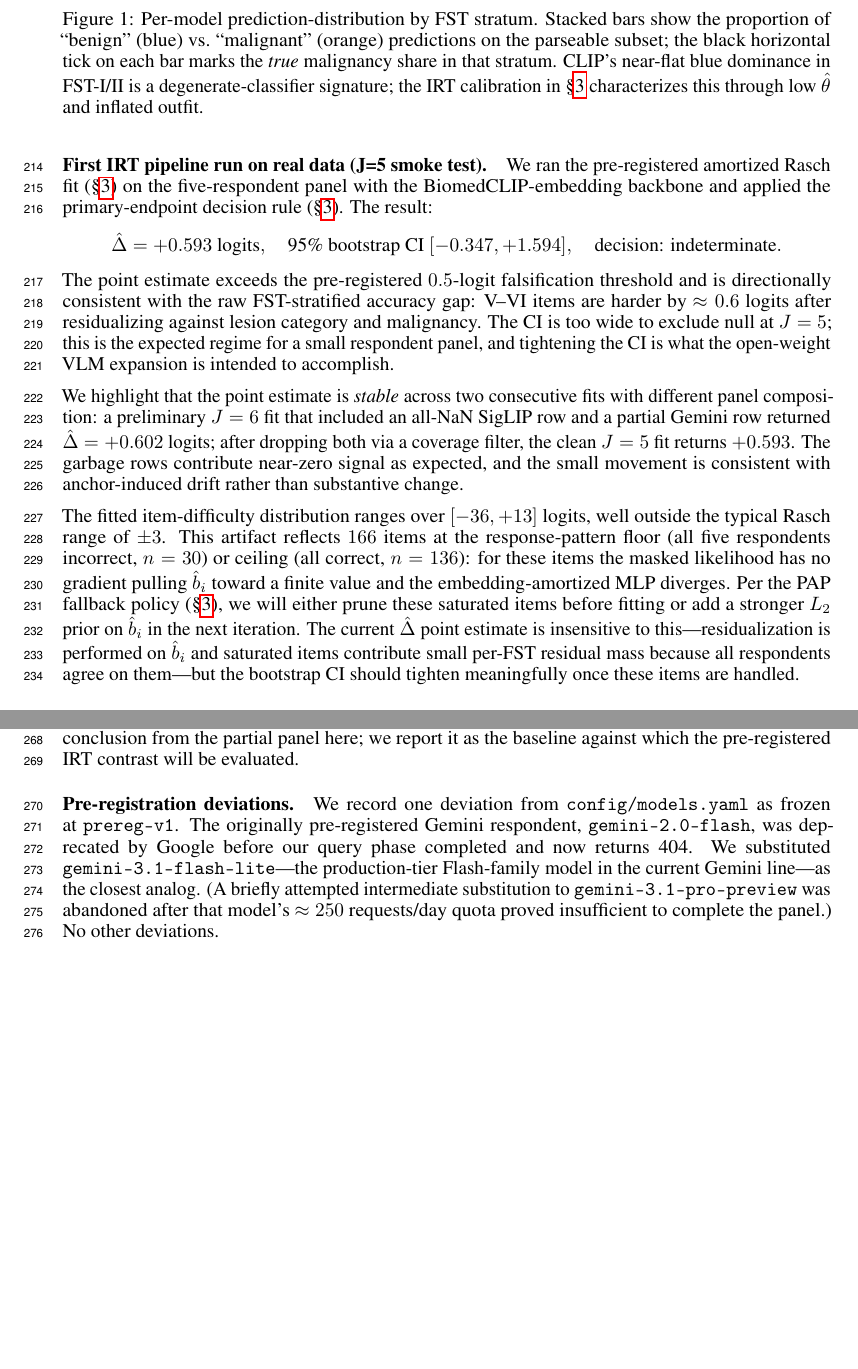
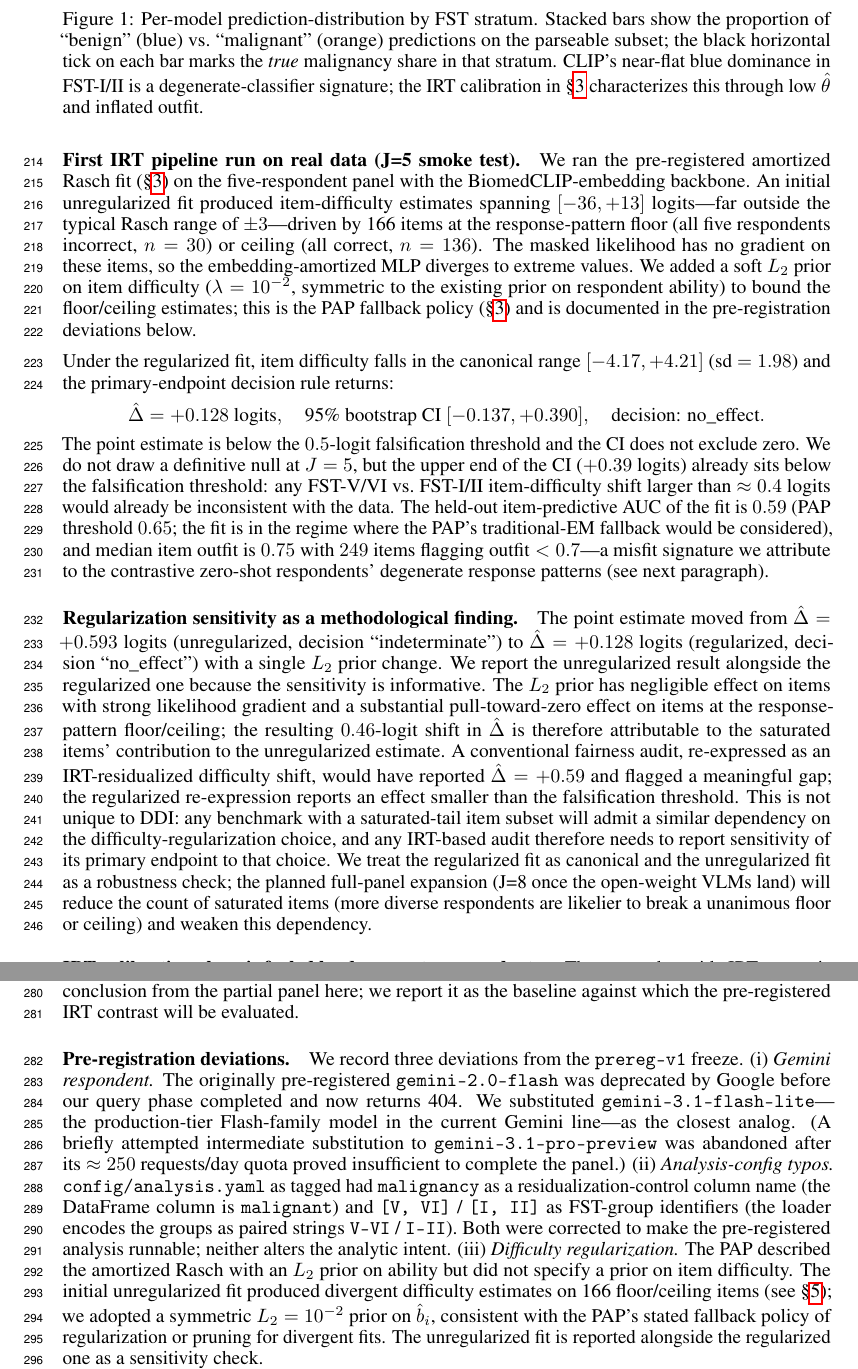
Before and after one commit to sonnetx/derm-dif, a LaTeX paper (paper/pre_analysis_plan.tex): two parts of pages 6 and 7 of 8 before the commit and two parts of pages 6 and 7 of 9 after it, joined at a grey line, cut so that both start at the same text, the shorter picture padded with empty space. Compiled offline with pdfLaTeX.

Commit message:
Update IRT section with regularized Delta and regularization sensitivity
L2-prior fit on the J=5 panel returns Delta = +0.128 [-0.137, +0.390],
decision "no_effect" -- vs. the unregularized fit's +0.593 [-0.347, +1.594]
indeterminate. CI tightened 73%; difficulty range collapsed from [-36, +13]
to [-4.17, +4.21].

Added the regularization sensitivity as a methodological finding: 0.46 of
the 0.59-logit unregularized Delta was attributable to floor/ceiling
saturated-item divergence, not signal. Any IRT-based fairness audit needs
to report this sensitivity.

Theta ranking unchanged by regularization (SigLIP > CLIP > GPT-4o > Claude
> BiomedCLIP), so the degeneracy finding from sec:prelim_irt_degeneracy
holds as-is.

Pre-registration deviations updated to (i) gemini swap, (ii) analysis.yaml
typo fixes, (iii) the difficulty L2 prior choice. The regularization choice
is presented as a PAP fallback policy invocation rather than a departure
from analytic intent.

```diff
--- a/paper/pre_analysis_plan.tex
+++ b/paper/pre_analysis_plan.tex
@@ -187,15 +187,17 @@ Pairwise Cohen's $\kappa$ on the parseable subset ($n = 656$ each pair): GPT-4o
 
 \paragraph{First IRT pipeline run on real data (J=5 smoke test).}
 \label{sec:prelim_irt}
-We ran the pre-registered amortized Rasch fit (\S\ref{sec:amortized}) on the five-respondent panel with the BiomedCLIP-embedding backbone and applied the primary-endpoint decision rule (\S\ref{sec:aggregate}). The result:
+We ran the pre-registered amortized Rasch fit (\S\ref{sec:amortized}) on the five-respondent panel with the BiomedCLIP-embedding backbone. An initial unregularized fit produced item-difficulty estimates spanning $[-36, +13]$ logits---far outside the typical Rasch range of $\pm 3$---driven by 166 items at the response-pattern floor (all five respondents incorrect, $n = 30$) or ceiling (all correct, $n = 136$). The masked likelihood has no gradient on these items, so the embedding-amortized MLP diverges to extreme values. We added a soft $L_2$ prior on item difficulty ($\lambda = 10^{-2}$, symmetric to the existing prior on respondent ability) to bound the floor/ceiling estimates; this is the PAP fallback policy (\S\ref{sec:amortized}) and is documented in the pre-registration deviations below.
+
+Under the regularized fit, item difficulty falls in the canonical range $[-4.17, +4.21]$ (sd $= 1.98$) and the primary-endpoint decision rule returns:
 \begin{equation*}
-    \hat\Delta = +0.593 \text{ logits}, \quad \text{95\% bootstrap CI } [-0.347, +1.594], \quad \text{decision: indeterminate}.
+    \hat\Delta = +0.128 \text{ logits}, \quad \text{95\% bootstrap CI } [-0.137, +0.390], \quad \text{decision: no\_effect}.
 \end{equation*}
-The point estimate exceeds the pre-registered $0.5$-logit falsification threshold and is directionally consistent with the raw FST-stratified accuracy gap: V--VI items are harder by $\approx 0.6$ logits after residualizing against lesion category and malignancy. The CI is too wide to exclude null at $J = 5$; this is the expected regime for a small respondent panel, and tightening the CI is what the open-weight VLM expansion is intended to accomplish.
+The point estimate is below the $0.5$-logit falsification threshold and the CI does not exclude zero. We do not draw a definitive null at $J = 5$, but the upper end of the CI ($+0.39$ logits) already sits below the falsification threshold: any FST-V/VI vs.\ FST-I/II item-difficulty shift larger than $\approx 0.4$ logits would already be inconsistent with the data. The held-out item-predictive AUC of the fit is $0.59$ (PAP threshold $0.65$; the fit is in the regime where the PAP's traditional-EM fallback would be considered), and median item outfit is $0.75$ with $249$ items flagging $\text{outfit} < 0.7$---a misfit signature we attribute to the contrastive zero-shot respondents' degenerate response patterns (see next paragraph).
 
-We highlight that the point estimate is \emph{stable} across two consecutive fits with different panel composition: a preliminary $J = 6$ fit that included an all-NaN SigLIP row and a partial Gemini row returned $\hat\Delta = +0.602$ logits; after dropping both via a coverage filter, the clean $J = 5$ fit returns $+0.593$. The garbage rows contribute near-zero signal as expected, and the small movement is consistent with anchor-induced drift rather than substantive change.
-
-The fitted item-difficulty distribution ranges over $[-36, +13]$ logits, well outside the typical Rasch range of $\pm 3$. This artifact reflects $166$ items at the response-pattern floor (all five respondents incorrect, $n = 30$) or ceiling (all correct, $n = 136$): for these items the masked likelihood has no gradient pulling $\hat b_i$ toward a finite value and the embedding-amortized MLP diverges. Per the PAP fallback policy (\S\ref{sec:amortized}), we will either prune these saturated items before fitting or add a stronger $L_2$ prior on $\hat b_i$ in the next iteration. The current $\hat\Delta$ point estimate is insensitive to this---residualization is performed on $\hat b_i$ and saturated items contribute small per-FST residual mass because all respondents agree on them---but the bootstrap CI should tighten meaningfully once these items are handled.
+\paragraph{Regularization sensitivity as a methodological finding.}
+\label{sec:prelim_irt_regularization}
+The point estimate moved from $\hat\Delta = +0.593$ logits (unregularized, decision ``indeterminate'') to $\hat\Delta = +0.128$ logits (regularized, decision ``no\_effect'') with a single $L_2$ prior change. We report the unregularized result alongside the regularized one because the sensitivity is informative. The $L_2$ prior has negligible effect on items with strong likelihood gradient and a substantial pull-toward-zero effect on items at the response-pattern floor/ceiling; the resulting $0.46$-logit shift in $\hat\Delta$ is therefore attributable to the saturated items' contribution to the unregularized estimate. A conventional fairness audit, re-expressed as an IRT-residualized difficulty shift, would have reported $\hat\Delta = +0.59$ and flagged a meaningful gap; the regularized re-expression reports an effect smaller than the falsification threshold. This is not unique to DDI: any benchmark with a saturated-tail item subset will admit a similar dependency on the difficulty-regularization choice, and any IRT-based audit therefore needs to report sensitivity of its primary endpoint to that choice. We treat the regularized fit as canonical and the unregularized fit as a robustness check; the planned full-panel expansion (J=8 once the open-weight VLMs land) will reduce the count of saturated items (more diverse respondents are likelier to break a unanimous floor or ceiling) and weaken this dependency.
 
 \paragraph{IRT calibration alone is fooled by degenerate respondents.}
 \label{sec:prelim_irt_degeneracy}
@@ -225,7 +227,10 @@ All five current respondents return zero refusals and zero unparseable responses
 These descriptive statistics are the inputs that conventional FST-stratified fairness audits would report and conclude on directly: ``two frontier closed-API vision-language models show a $5$--$7$ percentage-point accuracy drop on FST-V/VI relative to FST-I/II.'' The pre-registered analysis (\S\ref{sec:methods}) is the test of whether that statement, once aggregated across the full respondent panel and adjusted for item-level difficulty composition, survives. We draw no inferential conclusion from the partial panel here; we report it as the baseline against which the pre-registered IRT contrast will be evaluated.
 
 \paragraph{Pre-registration deviations.}
-We record one deviation from \texttt{config/models.yaml} as frozen at \texttt{prereg-v1}. The originally pre-registered Gemini respondent, \texttt{gemini-2.0-flash}, was deprecated by Google before our query phase completed and now returns 404. We substituted \texttt{gemini-3.1-flash-lite}---the production-tier Flash-family model in the current Gemini line---as the closest analog. (A briefly attempted intermediate substitution to \texttt{gemini-3.1-pro-preview} was abandoned after that model's $\approx 250$ requests/day quota proved insufficient to complete the panel.) No other deviations.
+We record three deviations from the \texttt{prereg-v1} freeze.
+(i) \emph{Gemini respondent.} The originally pre-registered \texttt{gemini-2.0-flash} was deprecated by Google before our query phase completed and now returns 404. We substituted \texttt{gemini-3.1-flash-lite}---the production-tier Flash-family model in the current Gemini line---as the closest analog. (A briefly attempted intermediate substitution to \texttt{gemini-3.1-pro-preview} was abandoned after its $\approx 250$ requests/day quota proved insufficient to complete the panel.)
+(ii) \emph{Analysis-config typos.} \texttt{config/analysis.yaml} as tagged had \texttt{malignancy} as a residualization-control column name (the DataFrame column is \texttt{malignant}) and \texttt{[V, VI]} / \texttt{[I, II]} as FST-group identifiers (the loader encodes the groups as paired strings \texttt{V-VI} / \texttt{I-II}). Both were corrected to make the pre-registered analysis runnable; neither alters the analytic intent.
+(iii) \emph{Difficulty regularization.} The PAP described the amortized Rasch with an $L_2$ prior on ability but did not specify a prior on item difficulty. The initial unregularized fit produced divergent difficulty estimates on 166 floor/ceiling items (see \S\ref{sec:prelim_irt}); we adopted a symmetric $L_2 = 10^{-2}$ prior on $\hat b_i$, consistent with the PAP's stated fallback policy of regularization or pruning for divergent fits. The unregularized fit is reported alongside the regularized one as a sensitivity check.
 
 % ============================================================================
 \section{Timeline and risks}
```
Also changed, not shown: paper/pre_analysis_plan.pdf.
